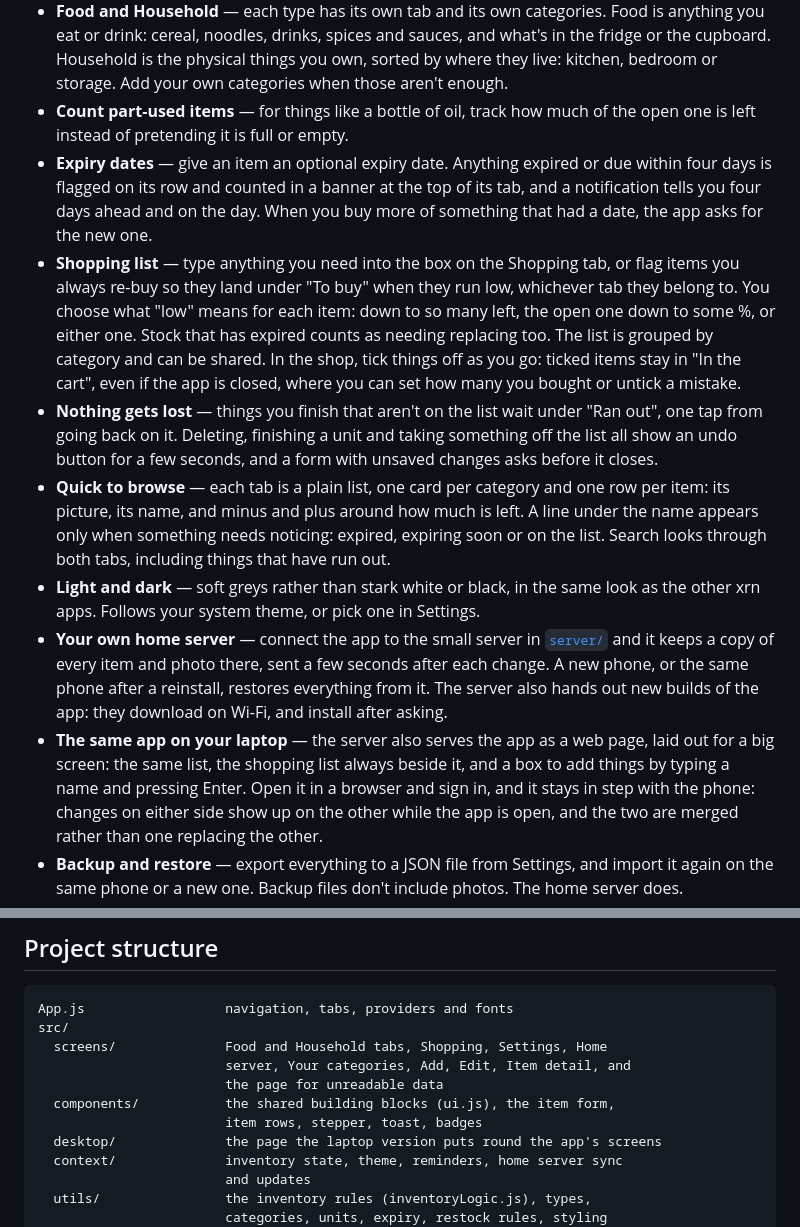
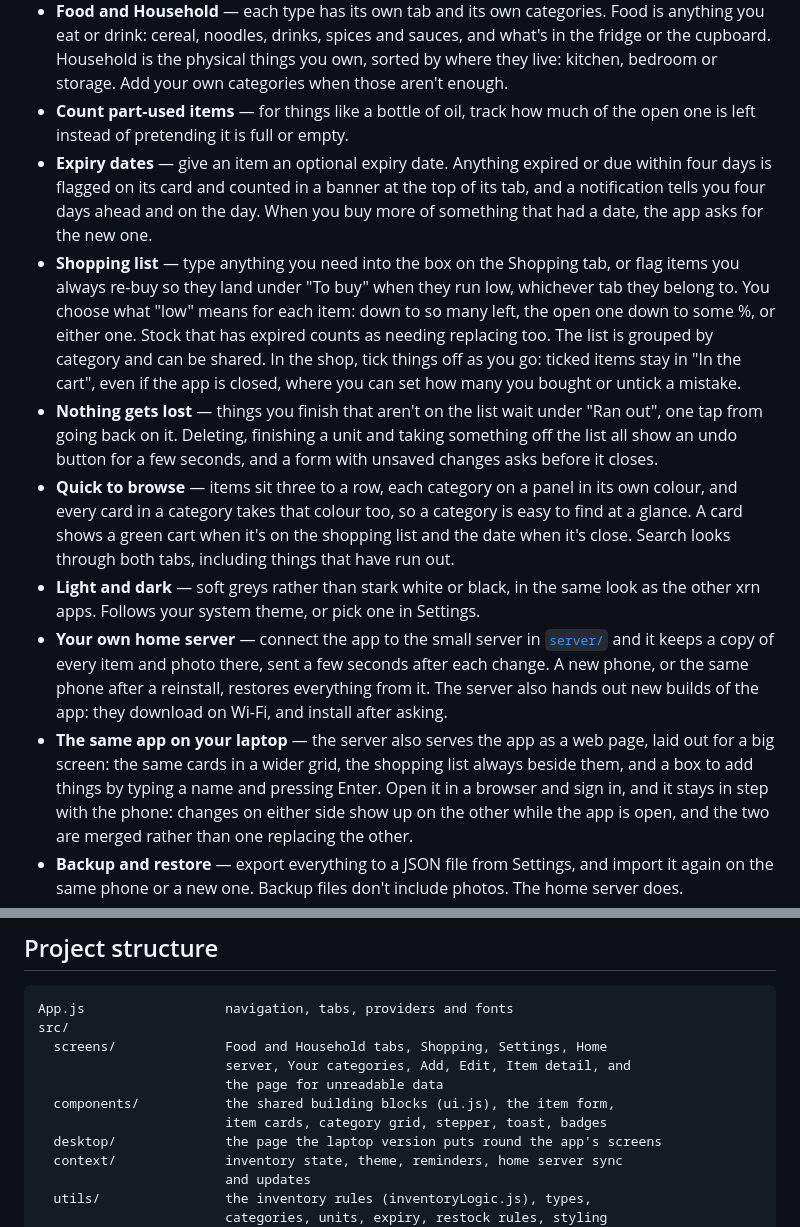
Before and after one commit to Xernnn/xrnhome, a Markdown page: README.md, 2 parts joined by grey strips. GitHub-like rendering.

```diff
--- a/README.md
+++ b/README.md
@@ -33,7 +33,7 @@ and update itself from it. Your data goes nowhere else.
 - **Count part-used items** — for things like a bottle of oil, track how much of
   the open one is left instead of pretending it is full or empty.
 - **Expiry dates** — give an item an optional expiry date. Anything expired or
-  due within four days is flagged on its row and counted in a banner at the top
+  due within four days is flagged on its card and counted in a banner at the top
   of its tab, and a notification tells you four days ahead and on the day. When
   you buy more of something that had a date, the app asks for the new one.
 - **Shopping list** — type anything you need into the box on the Shopping tab,
@@ -48,11 +48,11 @@ and update itself from it. Your data goes nowhere else.
   "Ran out", one tap from going back on it. Deleting, finishing a unit and taking
   something off the list all show an undo button for a few seconds, and a form
   with unsaved changes asks before it closes.
-- **Quick to browse** — each tab is a plain list, one card per category and one
-  row per item: its picture, its name, and minus and plus around how much is
-  left. A line under the name appears only when something needs noticing:
-  expired, expiring soon or on the list. Search looks through both tabs,
-  including things that have run out.
+- **Quick to browse** — items sit three to a row, each category on a panel in
+  its own colour, and every card in a category takes that colour too, so a
+  category is easy to find at a glance. A card shows a green cart when it's on
+  the shopping list and the date when it's close. Search looks through both
+  tabs, including things that have run out.
 - **Light and dark** — soft greys rather than stark white or black, in the same
   look as the other xrn apps. Follows your system theme, or pick one in
   Settings.
@@ -62,7 +62,8 @@ and update itself from it. Your data goes nowhere else.
   reinstall, restores everything from it. The server also hands out new builds
   of the app: they download on Wi-Fi, and install after asking.
 - **The same app on your laptop** — the server also serves the app as a web page,
-  laid out for a big screen: the same list, the shopping list always beside it, and a box to add things by typing a name and pressing Enter.
+  laid out for a big screen: the same cards in a wider grid, the shopping list
+  always beside them, and a box to add things by typing a name and pressing Enter.
   Open it in a browser and sign in, and it stays in step with the phone: changes on
   either side show up on the other while the app is open, and the two are merged
   rather than one replacing the other.
@@ -265,7 +266,7 @@ src/
                         server, Your categories, Add, Edit, Item detail, and
                         the page for unreadable data
   components/           the shared building blocks (ui.js), the item form,
-                        item rows, stepper, toast, badges
+                        item cards, category grid, stepper, toast, badges
   desktop/              the page the laptop version puts round the app's screens
   context/              inventory state, theme, reminders, home server sync
                         and updates
```
Also changed, not shown: other parts of README.md (+4 -4 lines), docs/screenshots/food-dark.png, docs/screenshots/food-light.png, docs/screenshots/household-light.png, docs/screenshots/laptop-light.png.
